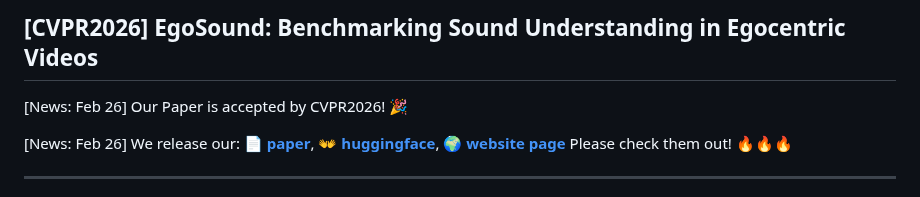
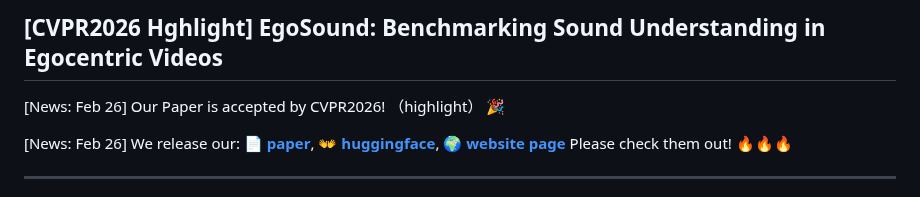
Before and after one commit to groolegend/EgoSound, a Markdown page: README.md, the part around the change. GitHub-like rendering.

```diff
--- a/README.md
+++ b/README.md
@@ -1,6 +1,6 @@
-## [CVPR2026] EgoSound: Benchmarking Sound Understanding in Egocentric Videos
+## [CVPR2026 Hghlight] EgoSound: Benchmarking Sound Understanding in Egocentric Videos
 
-[News: Feb 26] Our Paper is accepted by CVPR2026! 🎉
+[News: Feb 26] Our Paper is accepted by CVPR2026! （highlight） 🎉
 
 [News: Feb 26] We release our: 📄 **[paper](https://arxiv.org/abs/2602.14122)**, 👐 **[huggingface](https://huggingface.co/datasets/grooLegend/EgoSound)**, 🌍 **[website page](https://groolegend.github.io/EgoSound/)** Please check them out! 🔥🔥🔥
 
```
